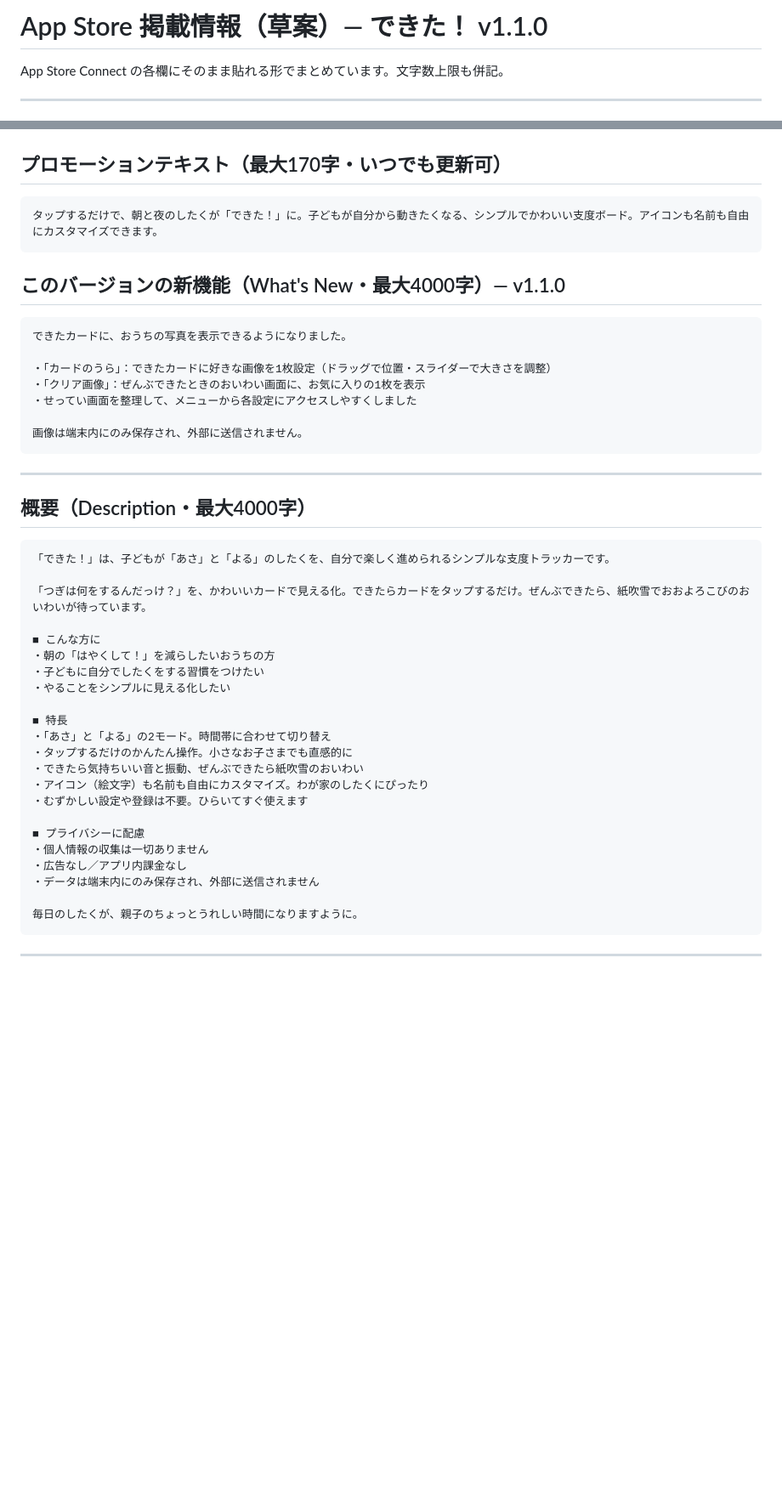
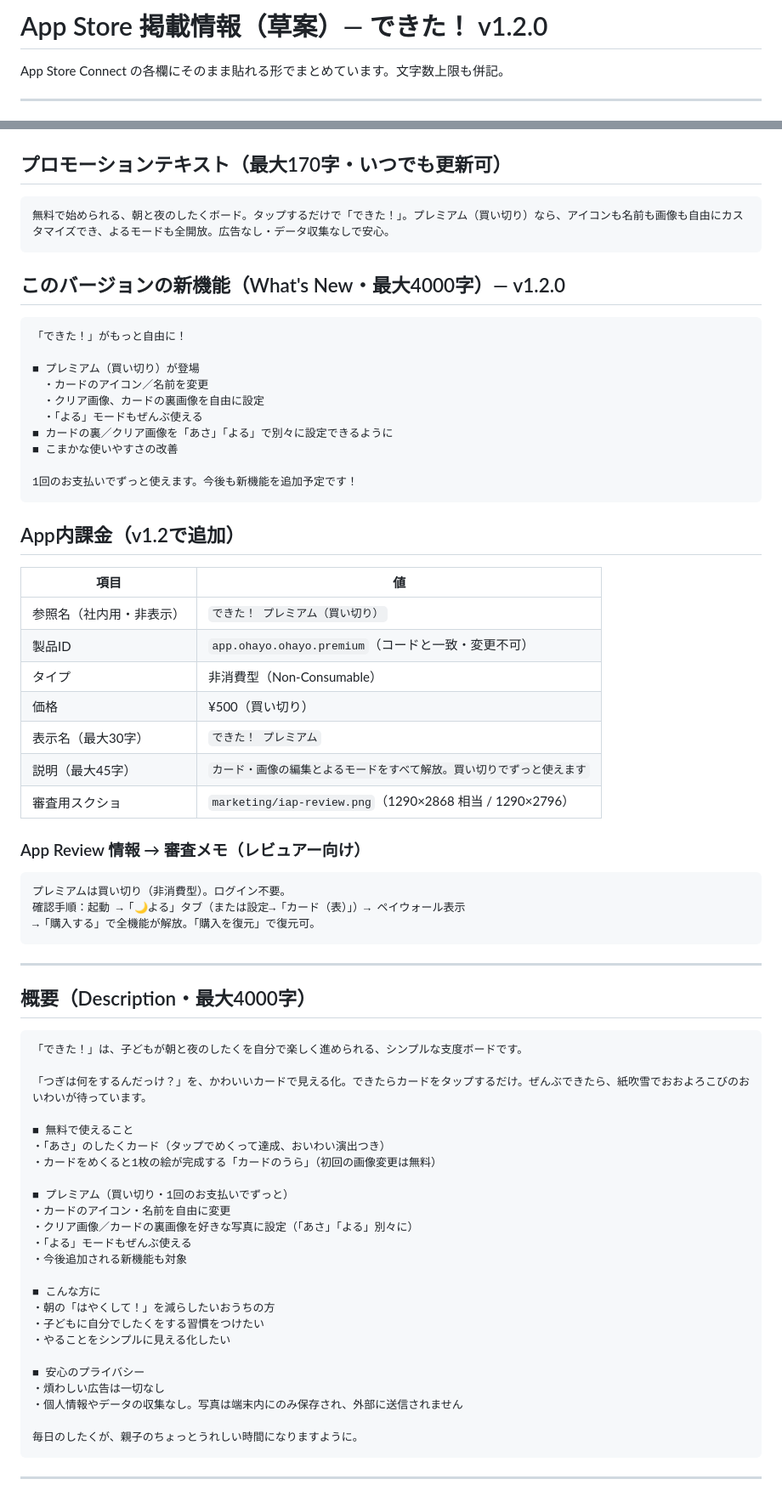
Before and after one commit to ohayaho/ohayo.app, a Markdown page: marketing/app-store-listing.md, 2 parts joined by grey strips. Shown at 85% size. Rendered like a GitHub page; blank space fills up the shorter version.

Commit message:
App Store掲載情報を v1.2 に更新（App内課金対応）
- 概要から「アプリ内課金なし」を削除し、無料/プレミアムの区別を明記
- プロモーションテキスト・What's New・価格表記を更新
- App内課金セクション（製品ID/表示名/説明/審査メモ）を追加
- 輸出コンプラ注記をハードコードしない方針に修正

Co-Authored-By: Claude Opus 4.8 <noreply@anthropic.com>

````diff
--- a/marketing/app-store-listing.md
+++ b/marketing/app-store-listing.md
@@ -1,4 +1,4 @@
-# App Store 掲載情報（草案）— できた！ v1.1.0
+# App Store 掲載情報（草案）— できた！ v1.2.0
 
 App Store Connect の各欄にそのまま貼れる形でまとめています。文字数上限も併記。
 
@@ -37,19 +37,42 @@ App Store Connect の各欄にそのまま貼れる形でまとめています
 ## プロモーションテキスト（最大170字・いつでも更新可）
 
 ```
-タップするだけで、朝と夜のしたくが「できた！」に。子どもが自分から動きたくなる、シンプルでかわいい支度ボード。アイコンも名前も自由にカスタマイズできます。
+無料で始められる、朝と夜のしたくボード。タップするだけで「できた！」。プレミアム（買い切り）なら、アイコンも名前も画像も自由にカスタマイズでき、よるモードも全開放。広告なし・データ収集なしで安心。
 ```
 
-## このバージョンの新機能（What's New・最大4000字）— v1.1.0
+## このバージョンの新機能（What's New・最大4000字）— v1.2.0
 
 ```
-できたカードに、おうちの写真を表示できるようになりました。
+「できた！」がもっと自由に！
 
-・「カードのうら」：できたカードに好きな画像を1枚設定（ドラッグで位置・スライダーで大きさを調整）
-・「クリア画像」：ぜんぶできたときのおいわい画面に、お気に入りの1枚を表示
-・せってい画面を整理して、メニューから各設定にアクセスしやすくしました
+■ プレミアム（買い切り）が登場
+　・カードのアイコン／名前を変更
+　・クリア画像、カードの裏画像を自由に設定
+　・「よる」モードもぜんぶ使える
+■ カードの裏／クリア画像を「あさ」「よる」で別々に設定できるように
+■ こまかな使いやすさの改善
 
-画像は端末内にのみ保存され、外部に送信されません。
+1回のお支払いでずっと使えます。今後も新機能を追加予定です！
+```
+
+## App内課金（v1.2で追加）
+
+| 項目 | 値 |
+|---|---|
+| 参照名（社内用・非表示） | `できた！ プレミアム（買い切り）` |
+| 製品ID | `app.ohayo.ohayo.premium`（コードと一致・変更不可） |
+| タイプ | 非消費型（Non-Consumable） |
+| 価格 | ¥500（買い切り） |
+| 表示名（最大30字） | `できた！ プレミアム` |
+| 説明（最大45字） | `カード・画像の編集とよるモードをすべて解放。買い切りでずっと使えます` |
+| 審査用スクショ | `marketing/iap-review.png`（1290×2868 相当 / 1290×2796） |
+
+### App Review 情報 → 審査メモ（レビュアー向け）
+
+```
+プレミアムは買い切り（非消費型）。ログイン不要。
+確認手順：起動 →「🌙よる」タブ（または設定→「カード（表）」）→ ペイウォール表示
+→「購入する」で全機能が解放。「購入を復元」で復元可。
 ```
 
 ---
@@ -57,26 +80,28 @@ App Store Connect の各欄にそのまま貼れる形でまとめています
 ## 概要（Description・最大4000字）
 
 ```
-「できた！」は、子どもが「あさ」と「よる」のしたくを、自分で楽しく進められるシンプルな支度トラッカーです。
+「できた！」は、子どもが朝と夜のしたくを自分で楽しく進められる、シンプルな支度ボードです。
 
 「つぎは何をするんだっけ？」を、かわいいカードで見える化。できたらカードをタップするだけ。ぜんぶできたら、紙吹雪でおおよろこびのおいわいが待っています。
+
+■ 無料で使えること
+・「あさ」のしたくカード（タップでめくって達成、おいわい演出つき）
+・カードをめくると1枚の絵が完成する「カードのうら」（初回の画像変更は無料）
+
+■ プレミアム（買い切り・1回のお支払いでずっと）
+・カードのアイコン・名前を自由に変更
+・クリア画像／カードの裏画像を好きな写真に設定（「あさ」「よる」別々に）
+・「よる」モードもぜんぶ使える
+・今後追加される新機能も対象
 
 ■ こんな方に
 ・朝の「はやくして！」を減らしたいおうちの方
 ・子どもに自分でしたくをする習慣をつけたい
 ・やることをシンプルに見える化したい
 
-■ 特長
-・「あさ」と「よる」の2モード。時間帯に合わせて切り替え
-・タップするだけのかんたん操作。小さなお子さまでも直感的に
-・できたら気持ちいい音と振動、ぜんぶできたら紙吹雪のおいわい
-・アイコン（絵文字）も名前も自由にカスタマイズ。わが家のしたくにぴったり
-・むずかしい設定や登録は不要。ひらいてすぐ使えます
-
-■ プライバシーに配慮
-・個人情報の収集は一切ありません
-・広告なし／アプリ内課金なし
-・データは端末内にのみ保存され、外部に送信されません
+■ 安心のプライバシー
+・煩わしい広告は一切なし
+・個人情報やデータの収集なし。写真は端末内にのみ保存され、外部に送信されません
 
 毎日のしたくが、親子のちょっとうれしい時間になりますように。
 ```
````
Also changed, not shown: other parts of marketing/app-store-listing.md (+5 -5 lines).
